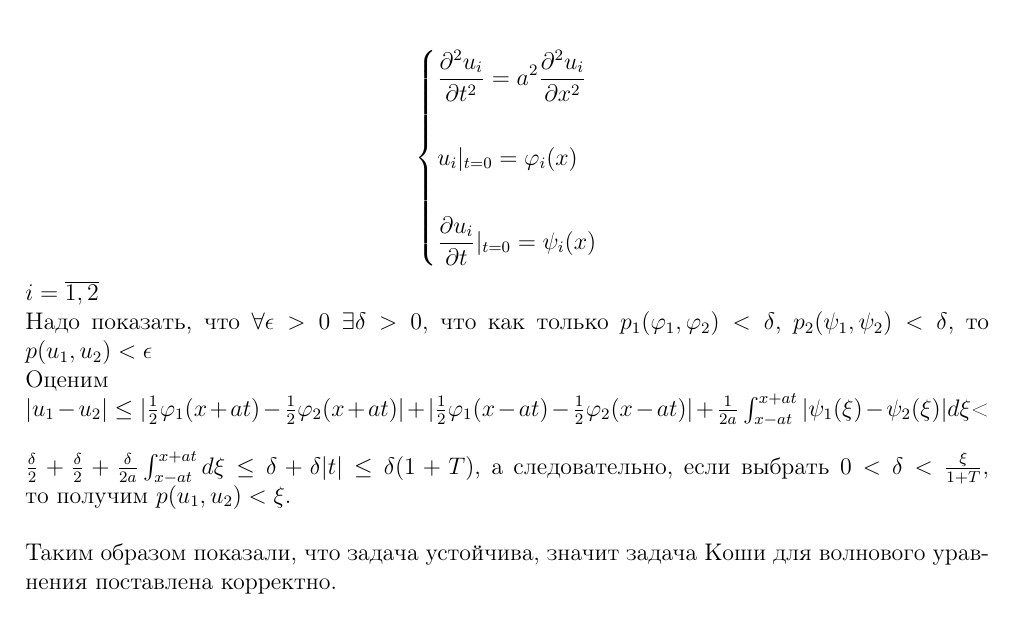
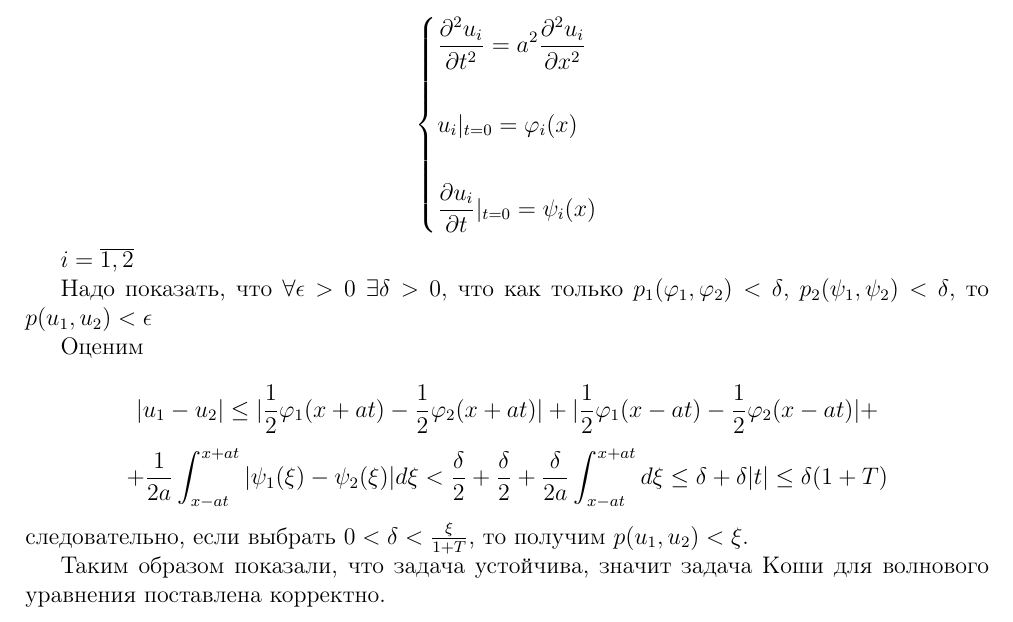
Before and after one commit to Lina-Ras/3_umf, a LaTeX document (paragraphs/p_2.3.tex): part of the page, cut so that both start at the same text. Compiled offline with pdfLaTeX.

Commit message:
Update p_2.3.tex
changes in p_2.3

```diff
--- a/paragraphs/p_2.3.tex
+++ b/paragraphs/p_2.3.tex
@@ -33,9 +36,15 @@ $$\begin{dcases}
      u_i|_{t=0}=\varphi_i(x)\\\\
      \pderiv{u_i}{t}|_{t=0}=\psi_i(x)
 \end{dcases} $$
-$i=\overline{1,2}$\\
-Надо показать, что $\forall \epsilon > 0$  $\exists \delta > 0$,  что как только $p_1(\varphi_1, \varphi_2)<\delta$, $p_2(\psi_1, \psi_2)<\delta$, то $p(u_1, u_2)<\epsilon$\\
-Оценим\\
-$|u_1-u_2| \leq |\frac{1}{2}\varphi_1(x+at)-\frac{1}{2}\varphi_2(x+at)|+|\frac{1}{2}\varphi_1(x-at)-\frac{1}{2}\varphi_2(x-at)|+\frac{1}{2a}\int_{x-at}^{x+at}|\psi_1(\xi)-\psi_2(\xi)|d\xi$<\\\\$\frac{\delta}{2}+\frac{\delta}{2}+\frac{\delta}{2a}\int_{x-at}^{x+at}d\xi \leq \delta+\delta|t| \leq \delta(1+T)$, а следовательно, если выбрать  $0<\delta<\frac{\xi}{1+T}$, то получим $p(u_1, u_2)<\xi$.\\\\
+
+$i=\overline{1,2}$
+
+Надо показать, что $\forall \epsilon > 0$  $\exists \delta > 0$,  что как только $p_1(\varphi_1, \varphi_2)<\delta$, $p_2(\psi_1, \psi_2)<\delta$, то $p(u_1, u_2)<\epsilon$
+
+Оценим
+
+\[|u_1-u_2| \leq |\frac{1}{2}\varphi_1(x+at)-\frac{1}{2}\varphi_2(x+at)|+|\frac{1}{2}\varphi_1(x-at)-\frac{1}{2}\varphi_2(x-at)|+\]
+\[+\frac{1}{2a}\int_{x-at}^{x+at}|\psi_1(\xi)-\psi_2(\xi)|d\xi<\frac{\delta}{2}+\frac{\delta}{2}+\frac{\delta}{2a}\int_{x-at}^{x+at}d\xi \leq \delta+\delta|t| \leq \delta(1+T)\] следовательно, если выбрать $0<\delta<\frac{\xi}{1+T}$, то получим $p(u_1, u_2)<\xi$.
+
 Таким образом показали, что задача устойчива, значит задача Коши для волнового уравнения поставлена корректно.
 \end{document}
```
Also changed, not shown: paragraphs/p_2.3.tex (7 more changed lines).
